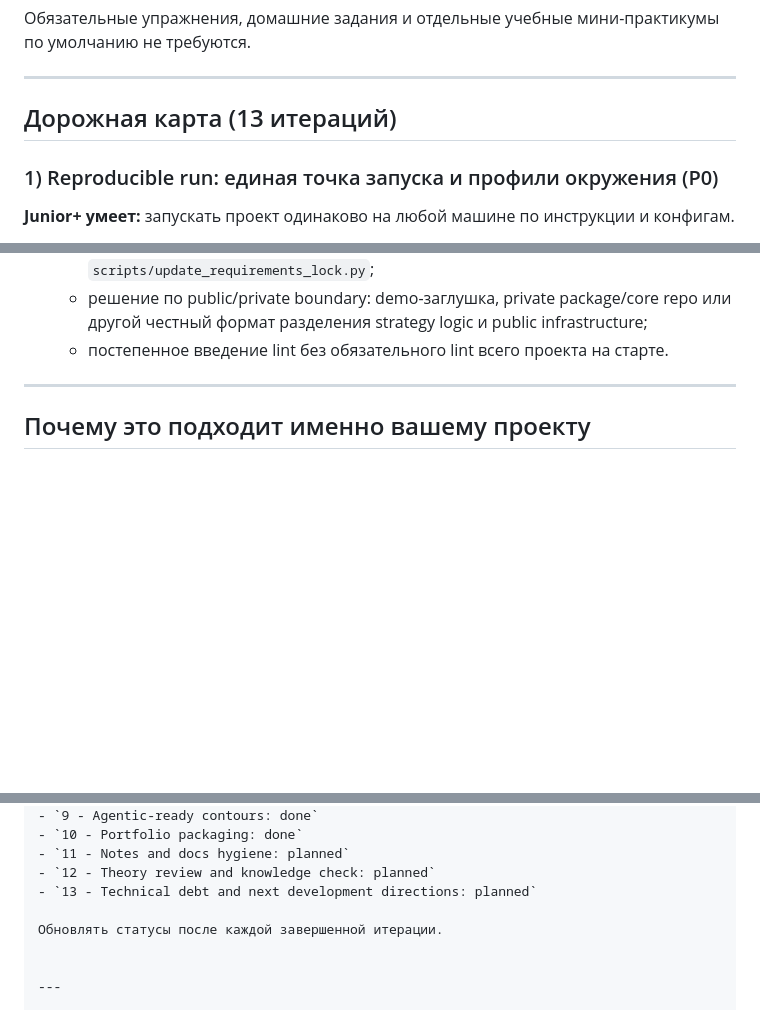
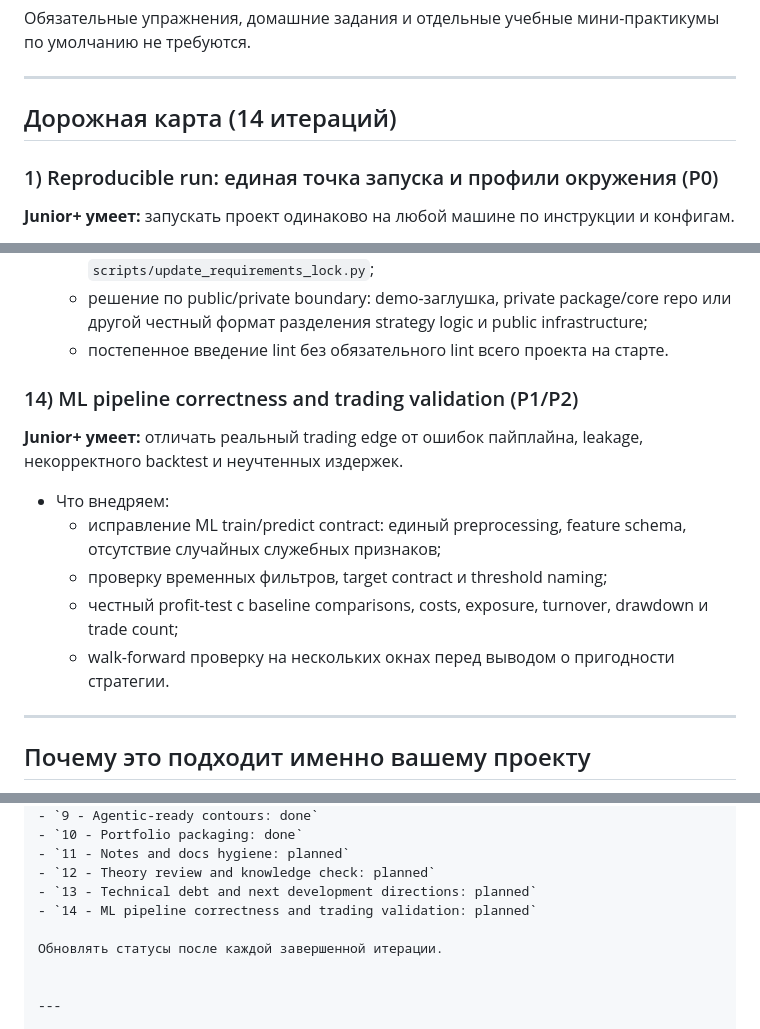
Before and after one commit to RenatZahar/trade_app, a Markdown page: docs/junior_plus_program.md, 3 parts joined by grey strips. GitHub-like rendering; blank space fills up the shorter version.

Commit message:
Start iteration 14 ML pipeline validation

```diff
--- a/docs/junior_plus_program.md
+++ b/docs/junior_plus_program.md
@@ -64,7 +64,7 @@
 
 ---
 
-## Дорожная карта (13 итераций)
+## Дорожная карта (14 итераций)
 
 ### 1) Reproducible run: единая точка запуска и профили окружения (P0)
 **Junior+ умеет:** запускать проект одинаково на любой машине по инструкции и конфигам.
@@ -185,6 +185,15 @@
   - решение по public/private boundary: demo-заглушка, private package/core repo
     или другой честный формат разделения strategy logic и public infrastructure;
   - постепенное введение lint без обязательного lint всего проекта на старте.
+
+### 14) ML pipeline correctness and trading validation (P1/P2)
+**Junior+ умеет:** отличать реальный trading edge от ошибок пайплайна, leakage, некорректного backtest и неучтенных издержек.
+
+- Что внедряем:
+  - исправление ML train/predict contract: единый preprocessing, feature schema, отсутствие случайных служебных признаков;
+  - проверку временных фильтров, target contract и threshold naming;
+  - честный profit-test с baseline comparisons, costs, exposure, turnover, drawdown и trade count;
+  - walk-forward проверку на нескольких окнах перед выводом о пригодности стратегии.
 
 
 ---
@@ -327,6 +336,7 @@
 - `11 - Notes and docs hygiene: planned`
 - `12 - Theory review and knowledge check: planned`
 - `13 - Technical debt and next development directions: planned`
+- `14 - ML pipeline correctness and trading validation: planned`
 
 Обновлять статусы после каждой завершенной итерации.
 
```
Also changed, not shown: docs/iterations/iteration_14.md (added, +230 -0 lines).
